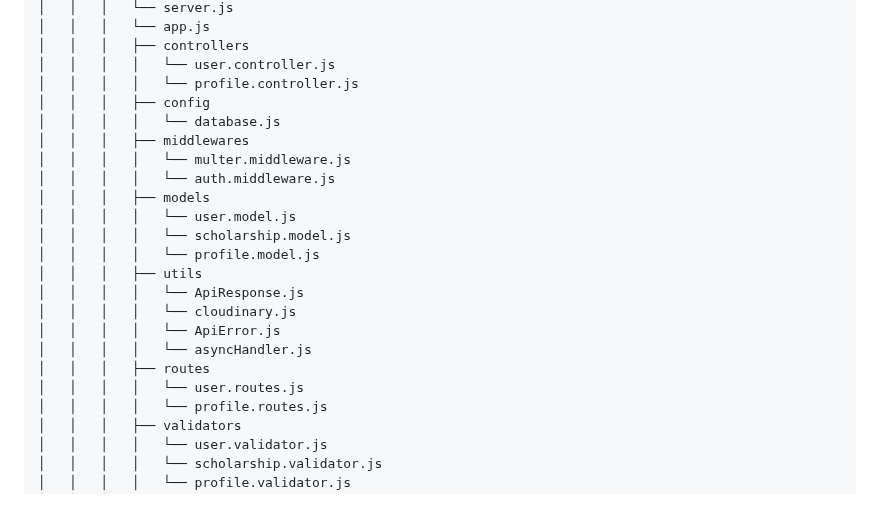
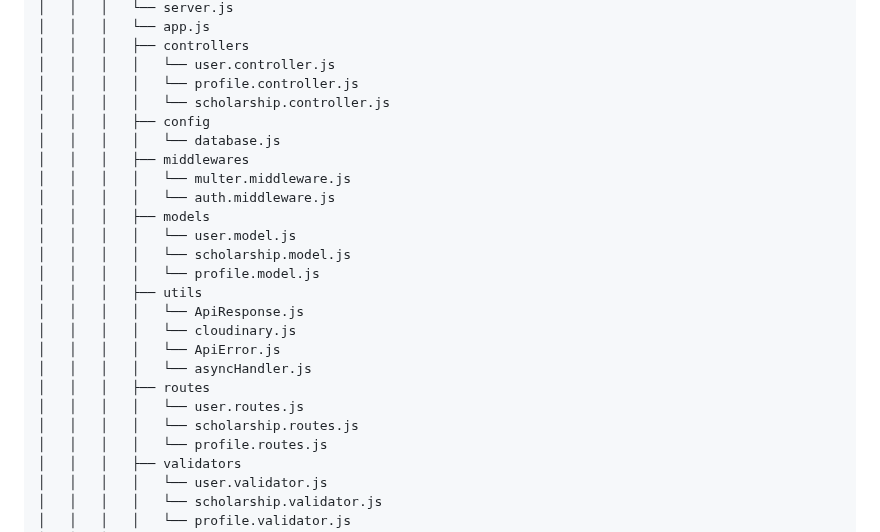
Before and after one commit to Mayank202004/JPSP, a Markdown page: FOLDER_STRUCTURE.md, the part around the change. Drawn GitHub-style; blank space fills up the shorter version.

Commit message:
Update repo structure

```diff
--- a/FOLDER_STRUCTURE.md
+++ b/FOLDER_STRUCTURE.md
@@ -187,6 +187,7 @@
 │   │   │   ├── controllers
 │   │   │   │   └── user.controller.js
 │   │   │   │   └── profile.controller.js
+│   │   │   │   └── scholarship.controller.js
 │   │   │   ├── config
 │   │   │   │   └── database.js
 │   │   │   ├── middlewares
@@ -203,6 +204,7 @@
 │   │   │   │   └── asyncHandler.js
 │   │   │   ├── routes
 │   │   │   │   └── user.routes.js
+│   │   │   │   └── scholarship.routes.js
 │   │   │   │   └── profile.routes.js
 │   │   │   ├── validators
 │   │   │   │   └── user.validator.js
```
